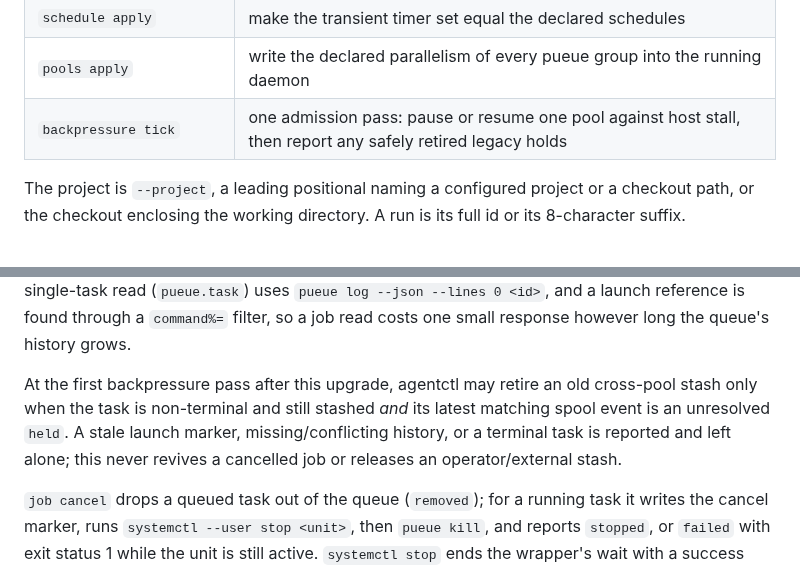
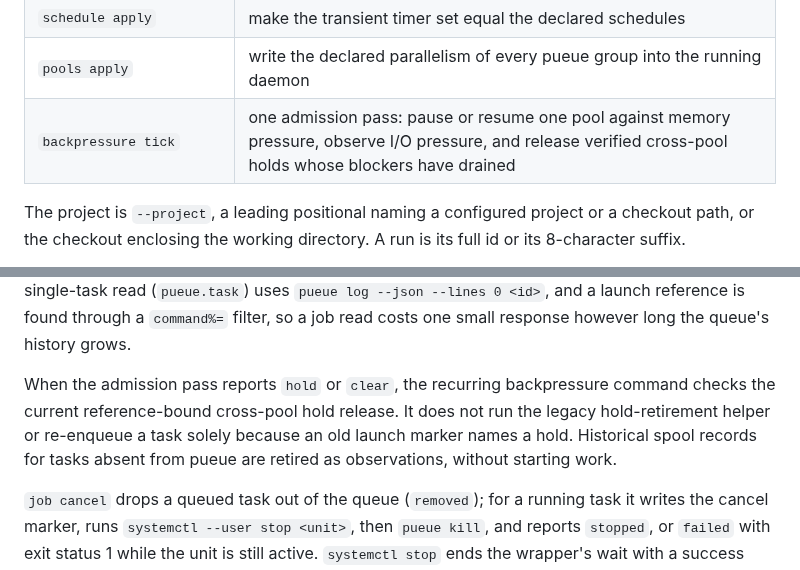
Before and after one commit to Sinity/sinnix, a Markdown page: docs/agentctl.md, 2 parts joined by grey strips. Drawn GitHub-style.

Commit message:
docs(agentctl): describe current admission and hold behavior

```diff
--- a/docs/agentctl.md
+++ b/docs/agentctl.md
@@ -40,7 +40,7 @@ command, the run manifest of a batch, and one operator screen.
 | `events tail [--lines N] [--follow] [--project p]`                                                              | the event spool (`/realm/state/agentctl/events.jsonl`)                                                                                                                                                                                                                                                                                                                                                                                           |
 | `schedule apply`                                                                                                | make the transient timer set equal the declared schedules                                                                                                                                                                                                                                                                                                                                                                                        |
 | `pools apply`                                                                                                   | write the declared parallelism of every pueue group into the running daemon                                                                                                                                                                                                                                                                                                                                                                      |
-| `backpressure tick`                                                                                             | one admission pass: pause or resume one pool against host stall, then report any safely retired legacy holds                                                                                                                                                                                                                                                                                                                                     |
+| `backpressure tick`                                                                                             | one admission pass: pause or resume one pool against memory pressure, observe I/O pressure, and release verified cross-pool holds whose blockers have drained                                                                                                                                                                                                                                                                                                                                     |
 
 The project is `--project`, a leading positional naming a configured project
 or a checkout path, or the checkout enclosing the working directory. A run
@@ -226,12 +226,11 @@ slots it needs. A single-task read (`pueue.task`) uses `pueue log --json
 filter, so a job read costs one small response however long the queue's
 history grows.
 
-At the first backpressure pass after this upgrade, agentctl may retire an old
-cross-pool stash only when the task is non-terminal and still stashed _and_
-its latest matching spool event is an unresolved `held`. A stale launch
-marker, missing/conflicting history, or a terminal task is reported and left
-alone; this never revives a cancelled job or releases an operator/external
-stash.
+When the admission pass reports `hold` or `clear`, the recurring backpressure
+command checks the current reference-bound cross-pool hold release. It does not run the legacy hold-retirement helper or
+re-enqueue a task solely because an old launch marker names a hold. Historical
+spool records for tasks absent from pueue are retired as observations, without
+starting work.
 
 `job cancel` drops a queued task out of the queue (`removed`); for a running
 task it writes the cancel marker, runs `systemctl --user stop <unit>`, then
```
